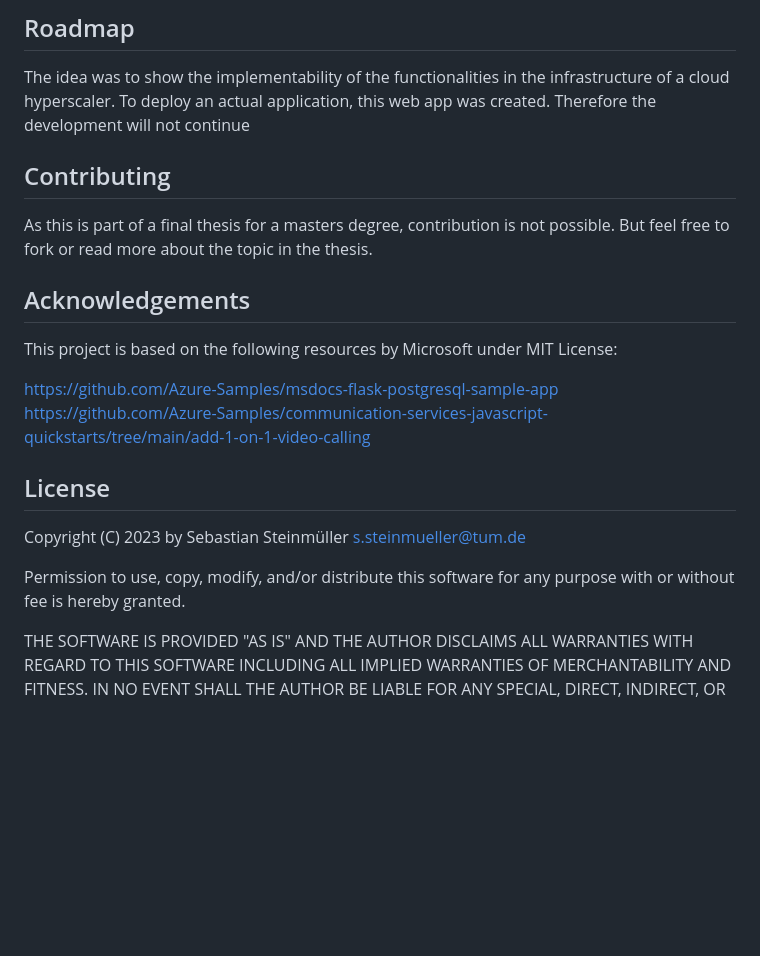
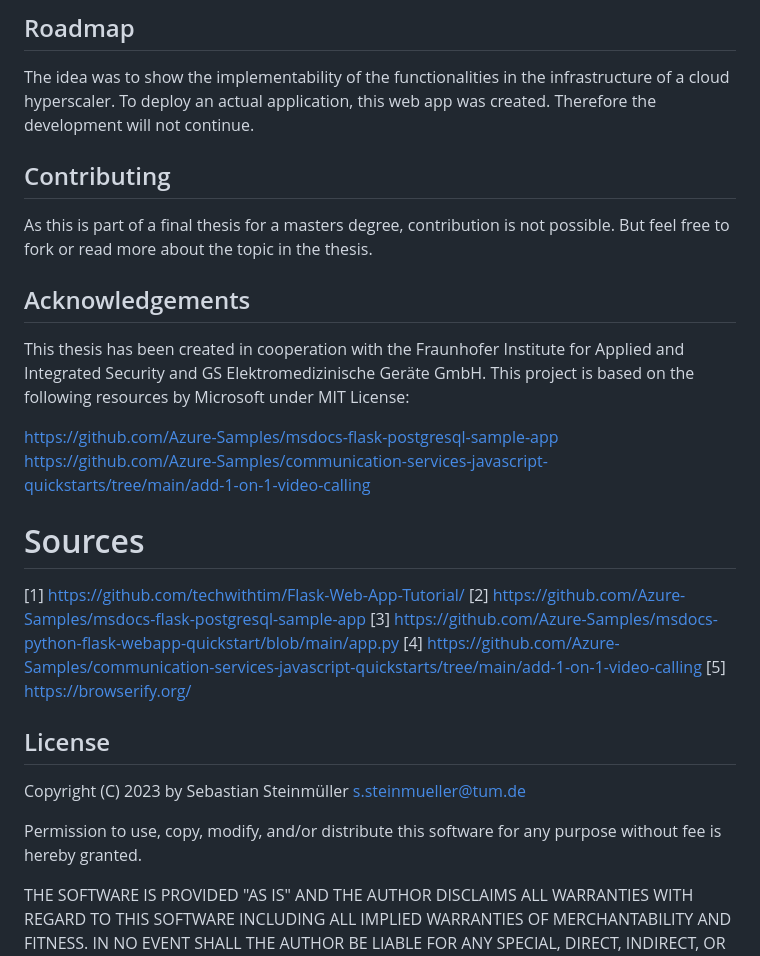
Before and after one commit to steinmueller/telemed-security-validator, a Markdown page: README.md, the part around one of its changes. Rendered like a GitHub page; blank space fills up the shorter version.

```diff
--- a/README.md
+++ b/README.md
@@ -56,7 +58,7 @@ Token: eyJhbGciOiJSUzI1NiIsImtpZCI6IjVFODQ4MjE0Qzc3MDczQUU1QzJCREU1Q0NENTQ0ODlER
 ## Roadmap
 The idea was to show the implementability of the functionalities in the
 infrastructure of a cloud hyperscaler. To deploy an actual application,
-this web app was created. Therefore the development will not continue
+this web app was created. Therefore the development will not continue.
 
 ## Contributing
 As this is part of a final thesis for a masters degree, contribution is
@@ -64,14 +66,24 @@ not possible. But feel free to fork or read more about the topic in the
 thesis.
 
 ## Acknowledgements
+This thesis has been created in cooperation with the Fraunhofer
+Institute for Applied and Integrated Security and GS Elektromedizinische
+Geräte GmbH.
 This project is based on the following resources by Microsoft under MIT License:
 
 https://github.com/Azure-Samples/msdocs-flask-postgresql-sample-app
 https://github.com/Azure-Samples/communication-services-javascript-quickstarts/tree/main/add-1-on-1-video-calling
 
+# Sources
+[1] https://github.com/techwithtim/Flask-Web-App-Tutorial/
+[2] https://github.com/Azure-Samples/msdocs-flask-postgresql-sample-app
+[3] https://github.com/Azure-Samples/msdocs-python-flask-webapp-quickstart/blob/main/app.py
+[4] https://github.com/Azure-Samples/communication-services-javascript-quickstarts/tree/main/add-1-on-1-video-calling
+[5] https://browserify.org/
+
 ## License
 Copyright (C) 2023 by Sebastian Steinmüller s.steinmueller@tum.de
 
-Permission to use, copy, modify, and/or distribute this software for any purpose with or without fee is hereby granted.
+Permission to use, copy, modify, and/or distribute this software for any purpose without fee is hereby granted.
 
 THE SOFTWARE IS PROVIDED "AS IS" AND THE AUTHOR DISCLAIMS ALL WARRANTIES WITH REGARD TO THIS SOFTWARE INCLUDING ALL IMPLIED WARRANTIES OF MERCHANTABILITY AND FITNESS. IN NO EVENT SHALL THE AUTHOR BE LIABLE FOR ANY SPECIAL, DIRECT, INDIRECT, OR CONSEQUENTIAL DAMAGES OR ANY DAMAGES WHATSOEVER RESULTING FROM LOSS OF USE, DATA OR PROFITS, WHETHER IN AN ACTION OF CONTRACT, NEGLIGENCE OR OTHER TORTIOUS ACTION, ARISING OUT OF OR IN CONNECTION WITH THE USE OR PERFORMANCE OF THIS SOFTWARE.
```
Also changed, not shown: other parts of README.md (+31 -29 lines).
